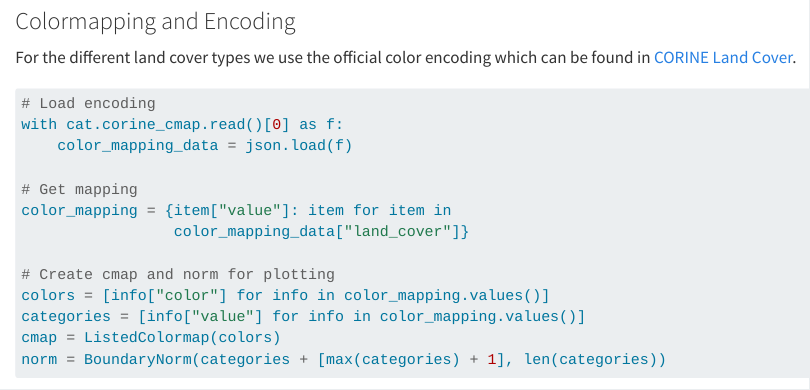
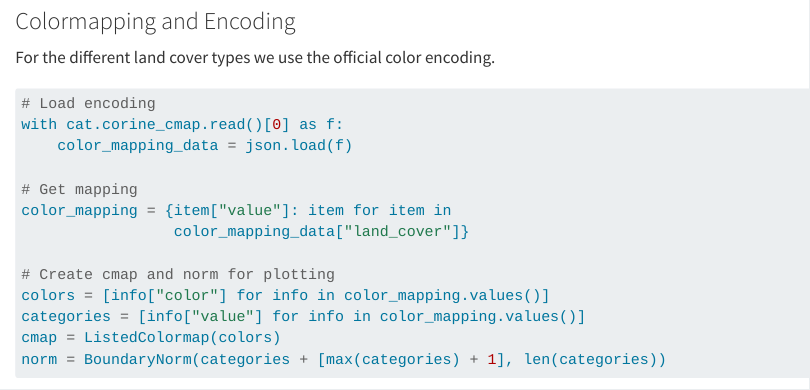
Before and after one commit to wagnerjoseph/eo-datascience, a Quarto document (chapters/courses/microwave-remote-sensing/06_in_class_exercise.qmd): the page in a window 1100 px wide, from 1210 px down. Rendered offline with R 4.5, knitr and Pandoc in place of Quarto, with nearby package versions; some code elsewhere in the file could not run offline; long lines of code are wrapped.

````diff
--- a/chapters/courses/microwave-remote-sensing/06_in_class_exercise.qmd
+++ b/chapters/courses/microwave-remote-sensing/06_in_class_exercise.qmd
@@ -53,7 +53,7 @@
 
 ### Colormapping and Encoding
 
-For the different land cover types we use the official color encoding which can be found in [CORINE Land Cover](https://collections.sentinel-hub.com/corine-land-cover/readme.html).
+For the different land cover types we use the official color encoding.
 
 ```{python}
 # Load encoding
````
